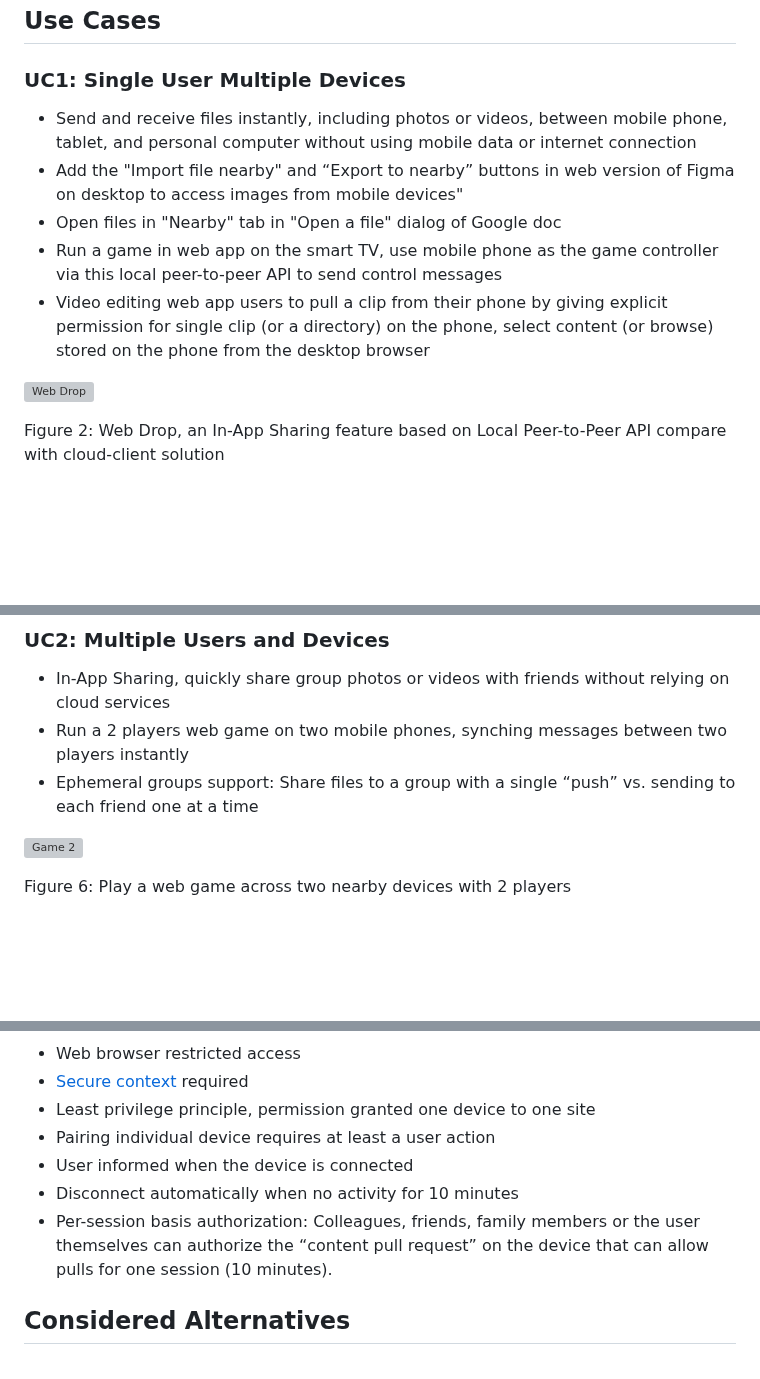
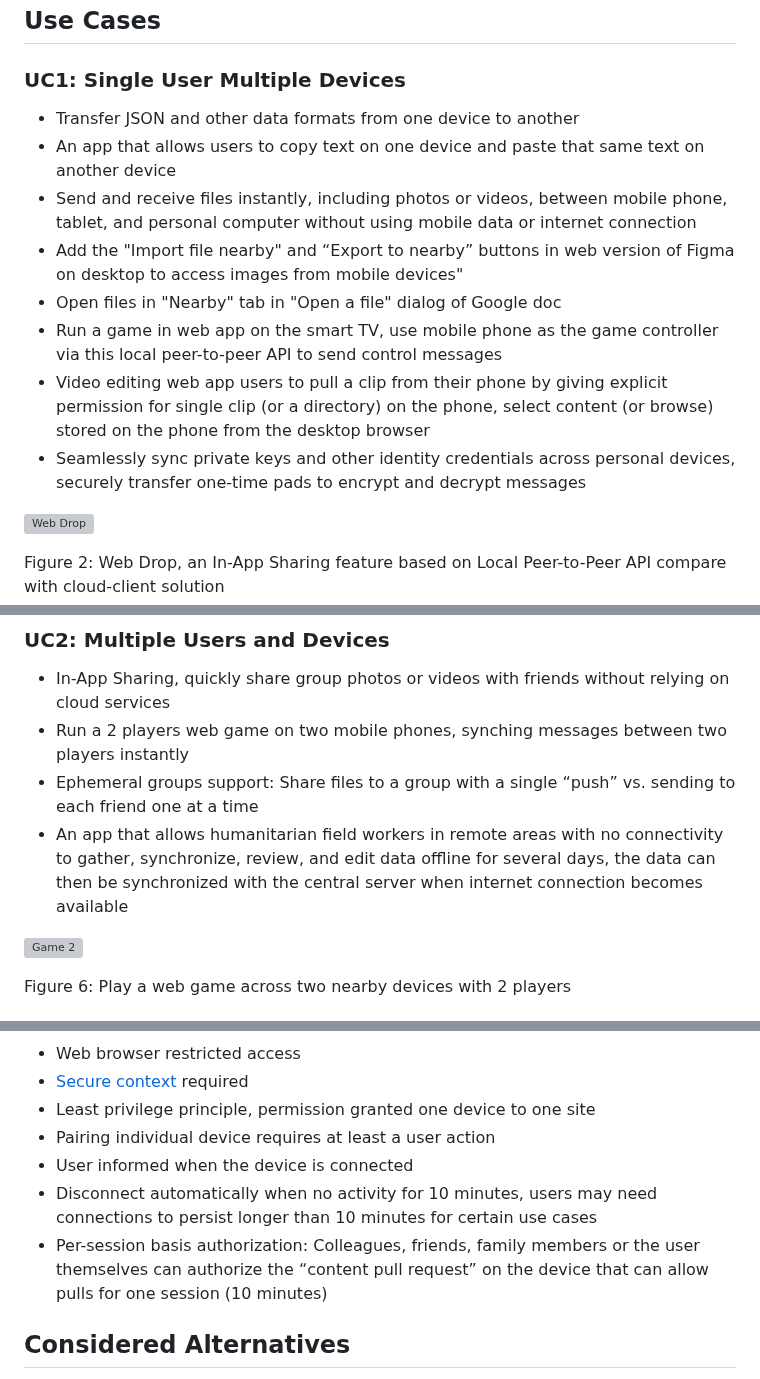
Before and after one commit to WICG/local-peer-to-peer, a Markdown page: EXPLAINER.md, 3 parts joined by grey strips. Drawn GitHub-style; blank space fills up the shorter version; grey boxes are pictures that could not be loaded.

Commit message:
Integrate feedback from WICG proposal review

```diff
--- a/EXPLAINER.md
+++ b/EXPLAINER.md
@@ -45,11 +45,14 @@ Figure 1: Proposed Web Local Peer-to-Peer along with other existing options
 
 ### UC1: Single User Multiple Devices
 
+- Transfer JSON and other data formats from one device to another
+- An app that allows users to copy text on one device and paste that same text on another device
 - Send and receive files instantly, including photos or videos, between mobile phone, tablet, and personal computer without using mobile data or internet connection
 - Add the "Import file nearby" and “Export to nearby” buttons in web version of Figma on desktop to access images from mobile devices"
 - Open files in "Nearby" tab in "Open a file" dialog of Google doc
 - Run a game in web app on the smart TV, use mobile phone as the game controller via this local peer-to-peer API to send control messages
 - Video editing web app users to pull a clip from their phone by giving explicit permission for single clip (or a directory) on the phone, select content (or browse) stored on the phone from the desktop browser
+- Seamlessly sync private keys and other identity credentials across personal devices, securely transfer one-time pads to encrypt and decrypt messages
 
 ![Web Drop](./images/drop.svg)
 
@@ -72,6 +75,7 @@ Figure 5: Play web game cross smart TV and mobile phone
 - In-App Sharing, quickly share group photos or videos with friends without relying on cloud services
 - Run a 2 players web game on two mobile phones, synching messages between two players instantly
 - Ephemeral groups support: Share files to a group with a single “push” vs. sending to each friend one at a time
+- An app that allows humanitarian field workers in remote areas with no connectivity to gather, synchronize, review, and edit data offline for several days, the data can then be synchronized with the central server when internet connection becomes available
 
 ![Game 2](./images/n4.svg)
 
@@ -223,8 +227,8 @@ Initial restrictions must be implemented to balance the risk trade-offs in accor
 - Least privilege principle, permission granted one device to one site
 - Pairing individual device requires at least a user action
 - User informed when the device is connected
-- Disconnect automatically when no activity for 10 minutes
-- Per-session basis authorization: Colleagues, friends, family members or the user themselves can authorize the “content pull request” on the device that can allow pulls for one session (10 minutes).
+- Disconnect automatically when no activity for 10 minutes, users may need connections to persist longer than 10 minutes for certain use cases
+- Per-session basis authorization: Colleagues, friends, family members or the user themselves can authorize the “content pull request” on the device that can allow pulls for one session (10 minutes)
 
 ## Considered Alternatives
 
```
Also changed, not shown: other parts of EXPLAINER.md (+4 -0 lines).
